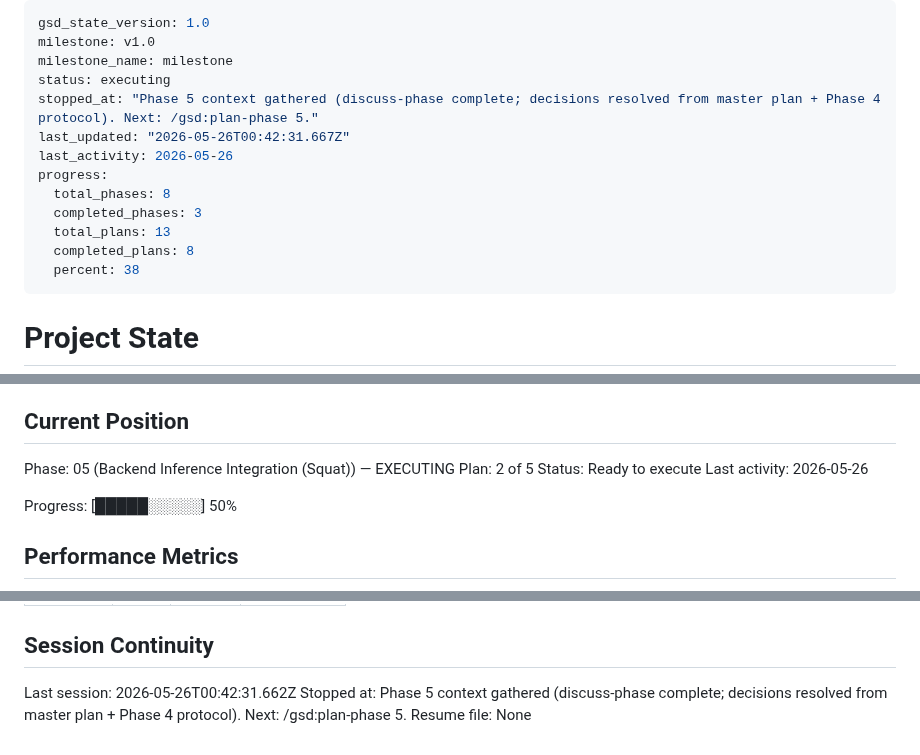
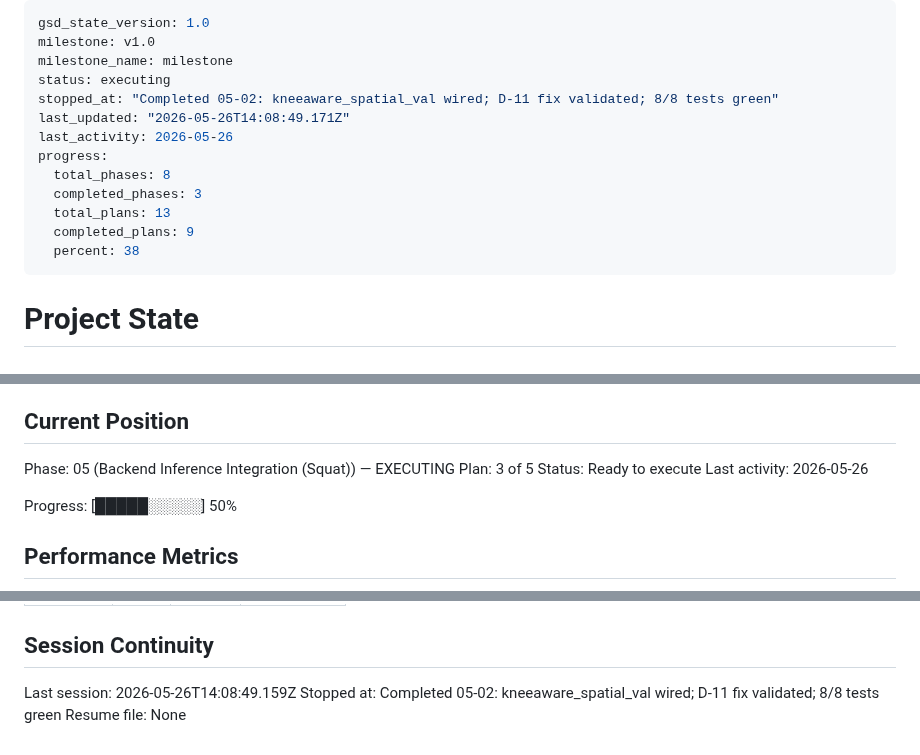
Before and after one commit to Ibrahim-Shahin1/fitnova, a Markdown page: .planning/STATE.md, 3 parts joined by grey strips. Rendered like a GitHub page.

Commit message:
docs(05-02): complete knee-aware crop plan — SUMMARY + STATE + ROADMAP
Co-Authored-By: Claude Sonnet 4.6 <noreply@anthropic.com>

```diff
--- a/.planning/STATE.md
+++ b/.planning/STATE.md
@@ -3,14 +3,14 @@ gsd_state_version: 1.0
 milestone: v1.0
 milestone_name: milestone
 status: executing
-stopped_at: "Phase 5 context gathered (discuss-phase complete; decisions resolved from master plan + Phase 4 protocol). Next: /gsd:plan-phase 5."
-last_updated: "2026-05-26T00:42:31.667Z"
+stopped_at: "Completed 05-02: kneeaware_spatial_val wired; D-11 fix validated; 8/8 tests green"
+last_updated: "2026-05-26T14:08:49.171Z"
 last_activity: 2026-05-26
 progress:
   total_phases: 8
   completed_phases: 3
   total_plans: 13
-  completed_plans: 8
+  completed_plans: 9
   percent: 38
 ---
 
@@ -26,7 +26,7 @@ See: .planning/PROJECT.md (updated 2026-05-19)
 ## Current Position
 
 Phase: 05 (Backend Inference Integration (Squat)) — EXECUTING
-Plan: 2 of 5
+Plan: 3 of 5
 Status: Ready to execute
 Last activity: 2026-05-26
 
@@ -99,6 +101,6 @@ Items acknowledged and carried forward from previous milestone close:
 
 ## Session Continuity
 
-Last session: 2026-05-26T00:42:31.662Z
-Stopped at: Phase 5 context gathered (discuss-phase complete; decisions resolved from master plan + Phase 4 protocol). Next: /gsd:plan-phase 5.
+Last session: 2026-05-26T14:08:49.159Z
+Stopped at: Completed 05-02: kneeaware_spatial_val wired; D-11 fix validated; 8/8 tests green
 Resume file: None
```
Also changed, not shown: other parts of .planning/STATE.md (+2 -0 lines), .planning/ROADMAP.md (+2 -2 lines), 1 other file.
